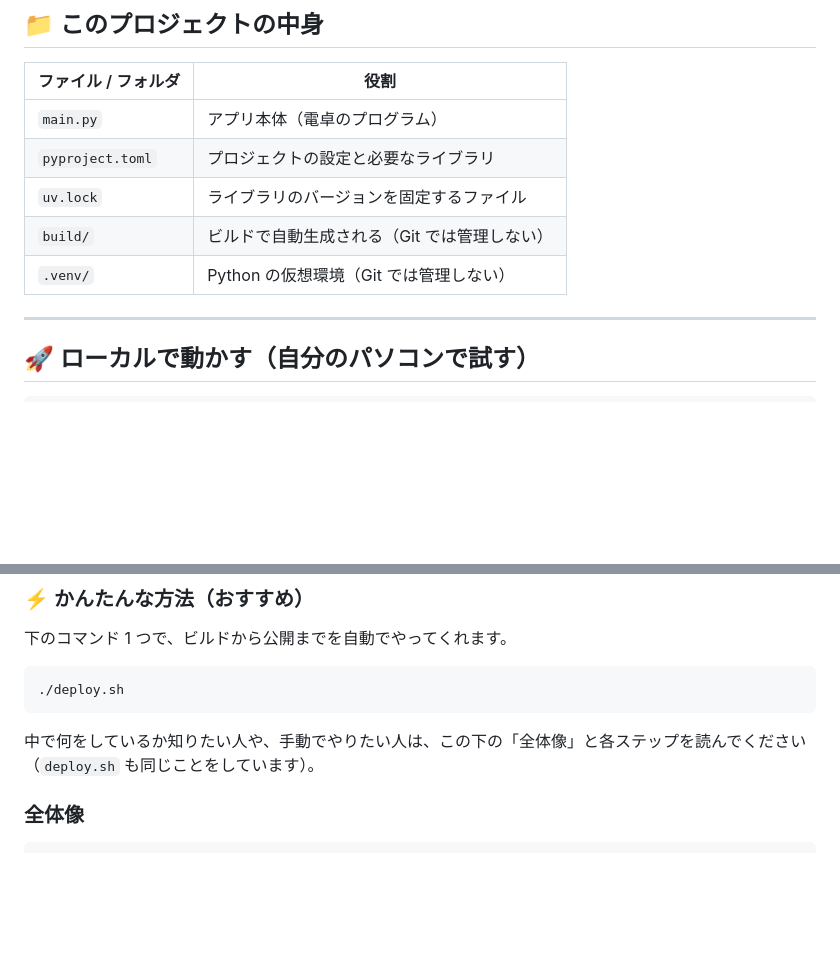
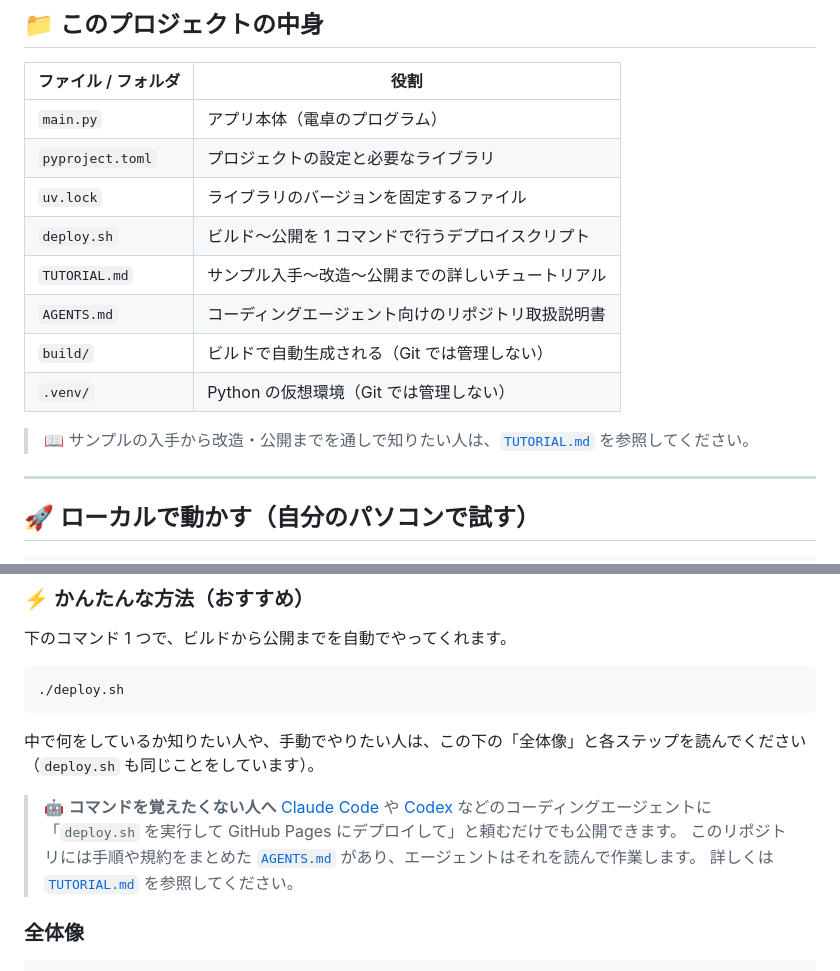
Before and after one commit to katzkawai/kklab-flet-simple-calc, a Markdown page: README.md, 2 parts joined by grey strips. GitHub-like rendering; blank space fills up the shorter version.

Commit message:
Refresh README project layout and coding-agent deploy note
- List deploy.sh, TUTORIAL.md, and AGENTS.md in the project-contents
  table (added after the README was first written).
- Point readers to TUTORIAL.md and add a coding-agent deploy option
  (Claude Code / Codex via AGENTS.md) alongside deploy.sh.

Co-Authored-By: Claude Opus 4.8 (1M context) <noreply@anthropic.com>

```diff
--- a/README.md
+++ b/README.md
@@ -14,8 +14,13 @@ Web アプリとしてビルドして、GitHub Pages で公開しています。
 | `main.py` | アプリ本体（電卓のプログラム） |
 | `pyproject.toml` | プロジェクトの設定と必要なライブラリ |
 | `uv.lock` | ライブラリのバージョンを固定するファイル |
+| `deploy.sh` | ビルド〜公開を 1 コマンドで行うデプロイスクリプト |
+| `TUTORIAL.md` | サンプル入手〜改造〜公開までの詳しいチュートリアル |
+| `AGENTS.md` | コーディングエージェント向けのリポジトリ取扱説明書 |
 | `build/` | ビルドで自動生成される（Git では管理しない） |
 | `.venv/` | Python の仮想環境（Git では管理しない） |
+
+> 📖 サンプルの入手から改造・公開までを通しで知りたい人は、[`TUTORIAL.md`](./TUTORIAL.md) を参照してください。
 
 ---
 
@@ -48,6 +53,12 @@ uv run flet run
 
 中で何をしているか知りたい人や、手動でやりたい人は、この下の「全体像」と各ステップを読んでください
 （`deploy.sh` も同じことをしています）。
+
+> 🤖 **コマンドを覚えたくない人へ**
+> [Claude Code](https://claude.com/claude-code) や [Codex](https://openai.com/codex/) などのコーディングエージェントに
+> 「`deploy.sh` を実行して GitHub Pages にデプロイして」と頼むだけでも公開できます。
+> このリポジトリには手順や規約をまとめた [`AGENTS.md`](./AGENTS.md) があり、エージェントはそれを読んで作業します。
+> 詳しくは [`TUTORIAL.md`](./TUTORIAL.md) を参照してください。
 
 ### 全体像
 
```
